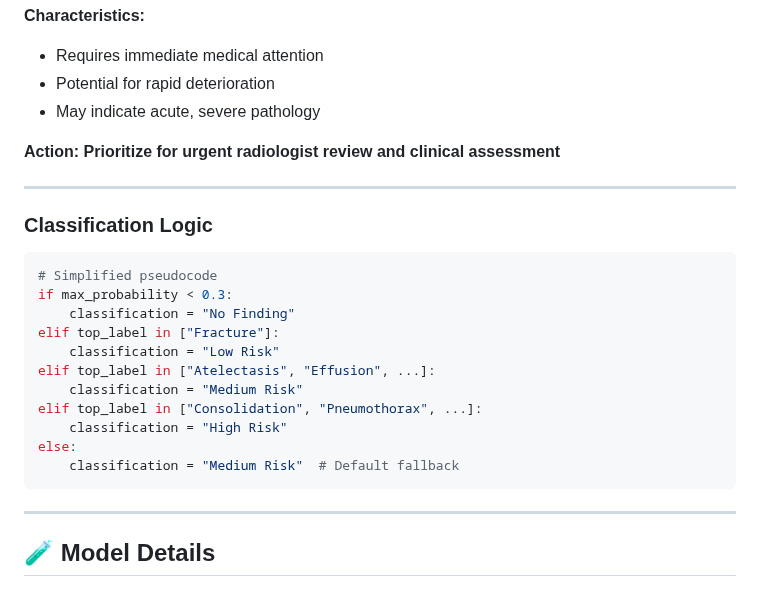
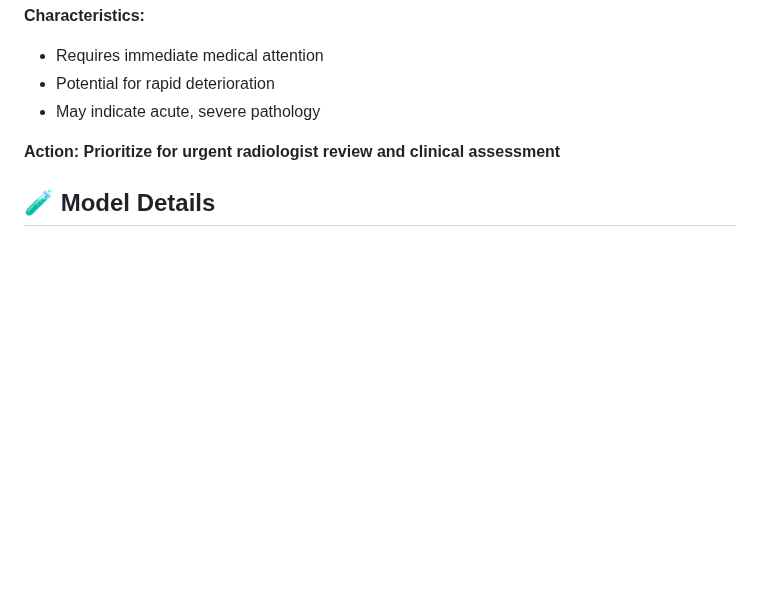
Before and after one commit to tzouvarasc/VisionX-Hackathon-UOI-2025, a Markdown page: README.md, the part around the change. Drawn GitHub-style; blank space fills up the shorter version.

````diff
--- a/README.md
+++ b/README.md
@@ -588,26 +588,6 @@ VisionX uses a four-tier risk stratification system based on clinical urgency:
 
 **Action:** **Prioritize for urgent radiologist review and clinical assessment**
 
----
-
-### Classification Logic
-
-```python
-# Simplified pseudocode
-if max_probability < 0.3:
-    classification = "No Finding"
-elif top_label in ["Fracture"]:
-    classification = "Low Risk"
-elif top_label in ["Atelectasis", "Effusion", ...]:
-    classification = "Medium Risk"
-elif top_label in ["Consolidation", "Pneumothorax", ...]:
-    classification = "High Risk"
-else:
-    classification = "Medium Risk"  # Default fallback
-```
-
----
-
 ## 🧪 Model Details
 
 ### Architecture: DenseNet121
````
